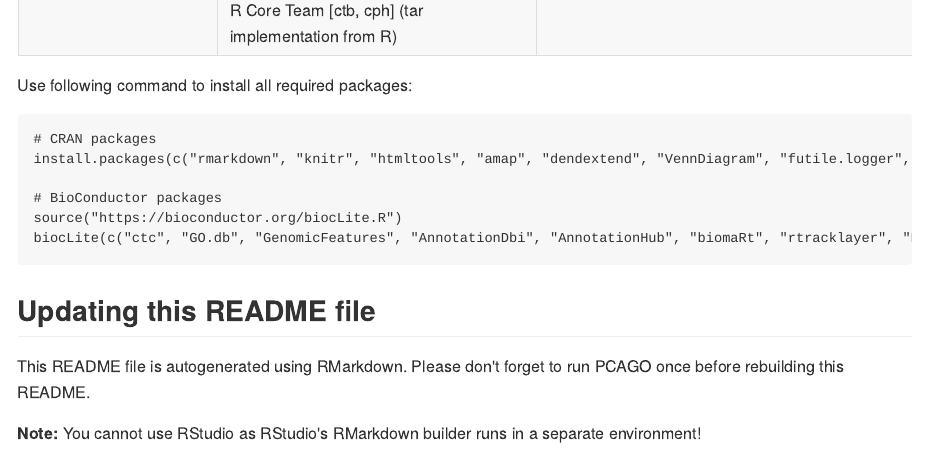
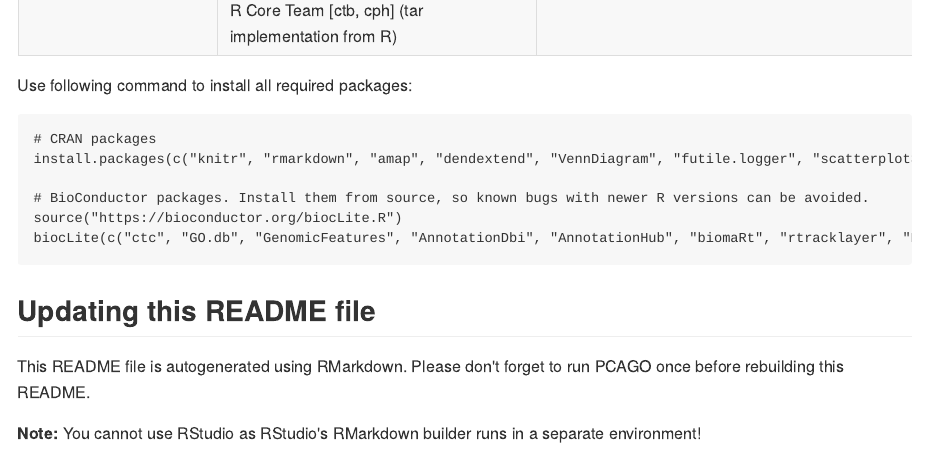
Before and after one commit to rnajena/pcago-unified, an R Markdown document (README.Rmd): the page in a window 1100 px wide, from 5910 px down. The pictures show the output file README.md that the author committed with the source, drawn offline in the style of GitHub.

Commit message:
* Updated README

```diff
--- a/README.Rmd
+++ b/README.Rmd
@@ -57,7 +57,7 @@ r.packages.bioc.install <-  paste0("biocLite(c(", paste(as.vector(sapply(r.packa
 cat("# CRAN packages",
   r.packages.cran.install,
   "",
-  "# BioConductor packages",
+  "# BioConductor packages. Install them from source, so known bugs with newer R versions can be avoided.",
   "source(\"https://bioconductor.org/biocLite.R\")",
   r.packages.bioc.install,
   sep = "\n")
```
Also changed, not shown: README.md.
